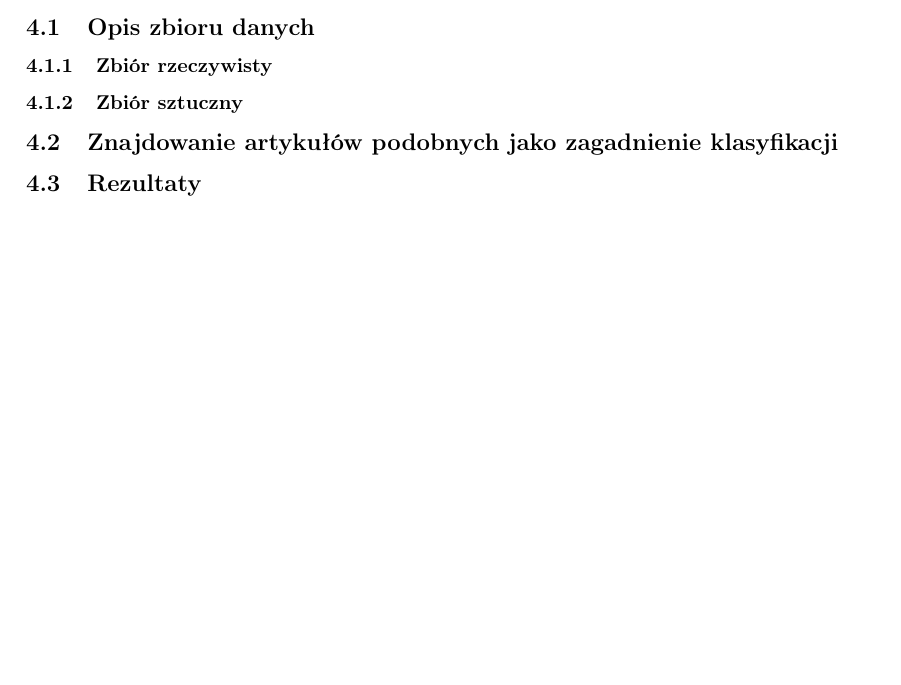
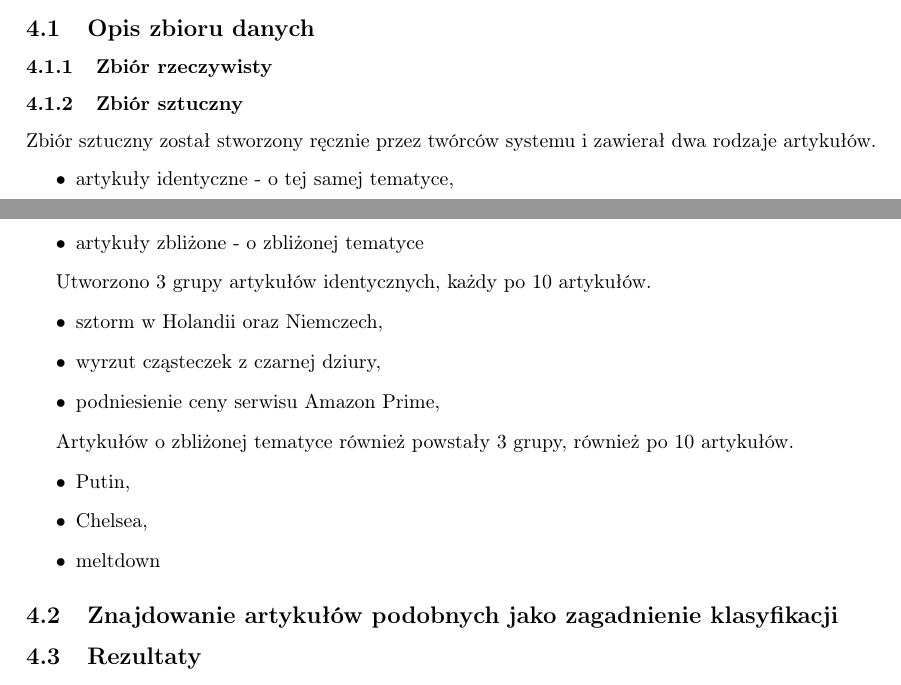
Before and after one commit to Atospl/WEDT-SAG, a LaTeX document (analysis/dokumentacja_koncowa/main.tex, which reads analysis/dokumentacja_koncowa/results.tex): part of page 4 of 4 before the commit and two parts of pages 4 and 5 of 5 after it, the two joined at a grey line, cut so that both start at the same text, the shorter picture padded with empty space. Compiled offline with pdfLaTeX.

Commit message:
Opis zbioru sztucznego.

```diff
--- a/analysis/dokumentacja_koncowa/results.tex
+++ b/analysis/dokumentacja_koncowa/results.tex
@@ -6,6 +6,27 @@
 
 \subsubsection{Zbiór sztuczny}
 
+Zbiór sztuczny został stworzony ręcznie przez twórców systemu i zawierał dwa rodzaje
+artykułów.
+\begin{itemize}
+\item artykuły identyczne - o tej samej tematyce,
+\item artykuły zbliżone - o zbliżonej tematyce
+\end{itemize}
+
+Utworzono 3 grupy artykułów identycznych, każdy po 10 artykułów.
+\begin{itemize}
+\item sztorm w Holandii oraz Niemczech,
+\item wyrzut cząsteczek z czarnej dziury,
+\item podniesienie ceny serwisu Amazon Prime,
+\end{itemize}
+
+Artykułów o zbliżonej tematyce również powstały 3 grupy, również po 10 artykułów.
+\begin{itemize}
+\item Putin,
+\item Chelsea,
+\item meltdown
+\end{itemize}
+
 \subsection{Znajdowanie artykułów podobnych jako zagadnienie klasyfikacji}
 
 \subsection{Rezultaty}
```
Also changed, not shown: analysis/dokumentacja_koncowa/akka.tex (+20 -0 lines), analysis/dokumentacja_koncowa/pict/db.png (added).
